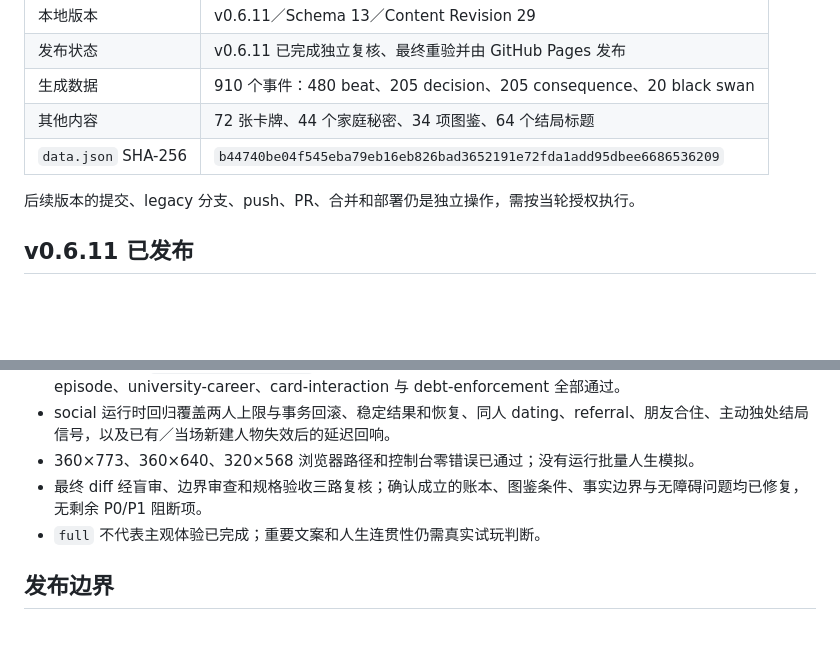
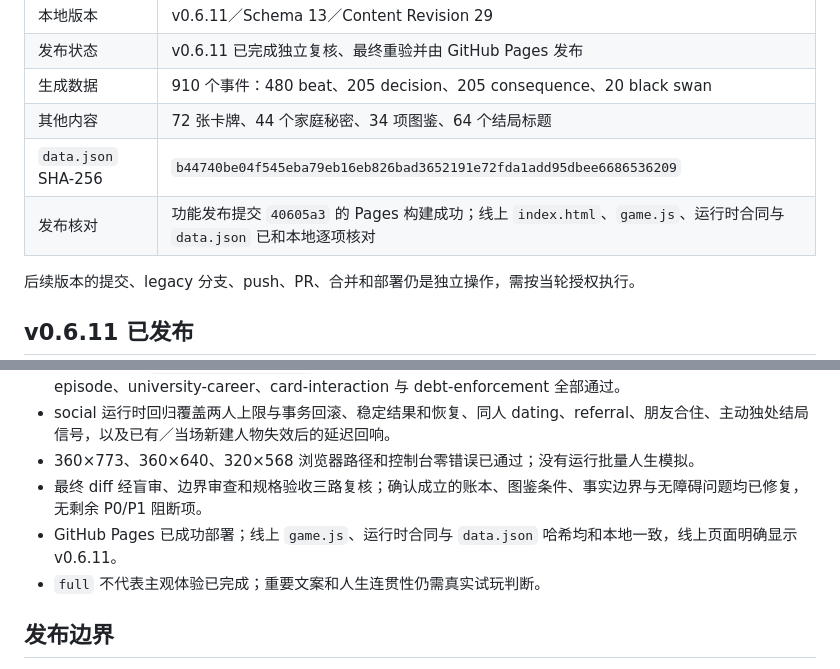
Before and after one commit to jayden2young-netizen/life-unloaded-2026, a Markdown page: AGENT_HANDOVER.md, 2 parts joined by grey strips. GitHub-like rendering; blank space fills up the shorter version.

Commit message:
docs: finalize v0.6.11 release handover

```diff
--- a/AGENT_HANDOVER.md
+++ b/AGENT_HANDOVER.md
@@ -13,6 +13,7 @@
 | 生成数据 | 910 个事件：480 beat、205 decision、205 consequence、20 black swan |
 | 其他内容 | 72 张卡牌、44 个家庭秘密、34 项图鉴、64 个结局标题 |
 | `data.json` SHA-256 | `b44740be04f545eba79eb16eb826bad3652191e72fda1add95dbee6686536209` |
+| 发布核对 | 功能发布提交 `40605a3` 的 Pages 构建成功；线上 `index.html`、`game.js`、运行时合同与 `data.json` 已和本地逐项核对 |
 
 后续版本的提交、legacy 分支、push、PR、合并和部署仍是独立操作，需按当轮授权执行。
 
@@ -93,6 +94,7 @@ node smoke.js --changed main --scope <profile>
 - social 运行时回归覆盖两人上限与事务回滚、稳定结果和恢复、同人 dating、referral、朋友合住、主动独处结局信号，以及已有／当场新建人物失效后的延迟回响。
 - 360×773、360×640、320×568 浏览器路径和控制台零错误已通过；没有运行批量人生模拟。
 - 最终 diff 经盲审、边界审查和规格验收三路复核；确认成立的账本、图鉴条件、事实边界与无障碍问题均已修复，无剩余 P0/P1 阻断项。
+- GitHub Pages 已成功部署；线上 `game.js`、运行时合同与 `data.json` 哈希均和本地一致，线上页面明确显示 v0.6.11。
 - `full` 不代表主观体验已完成；重要文案和人生连贯性仍需真实试玩判断。
 
 ## 发布边界
```
Also changed, not shown: progress.md (+1 -0 lines).
